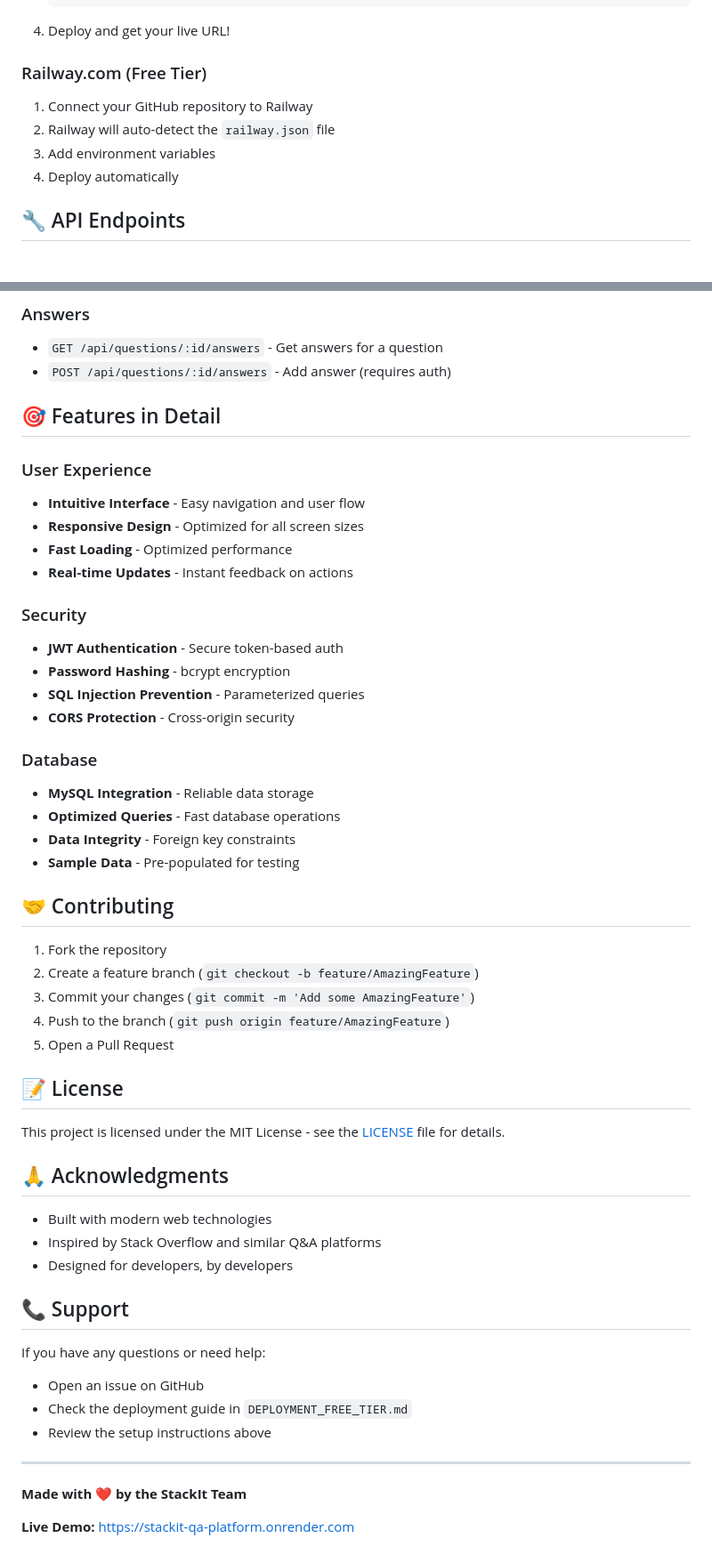
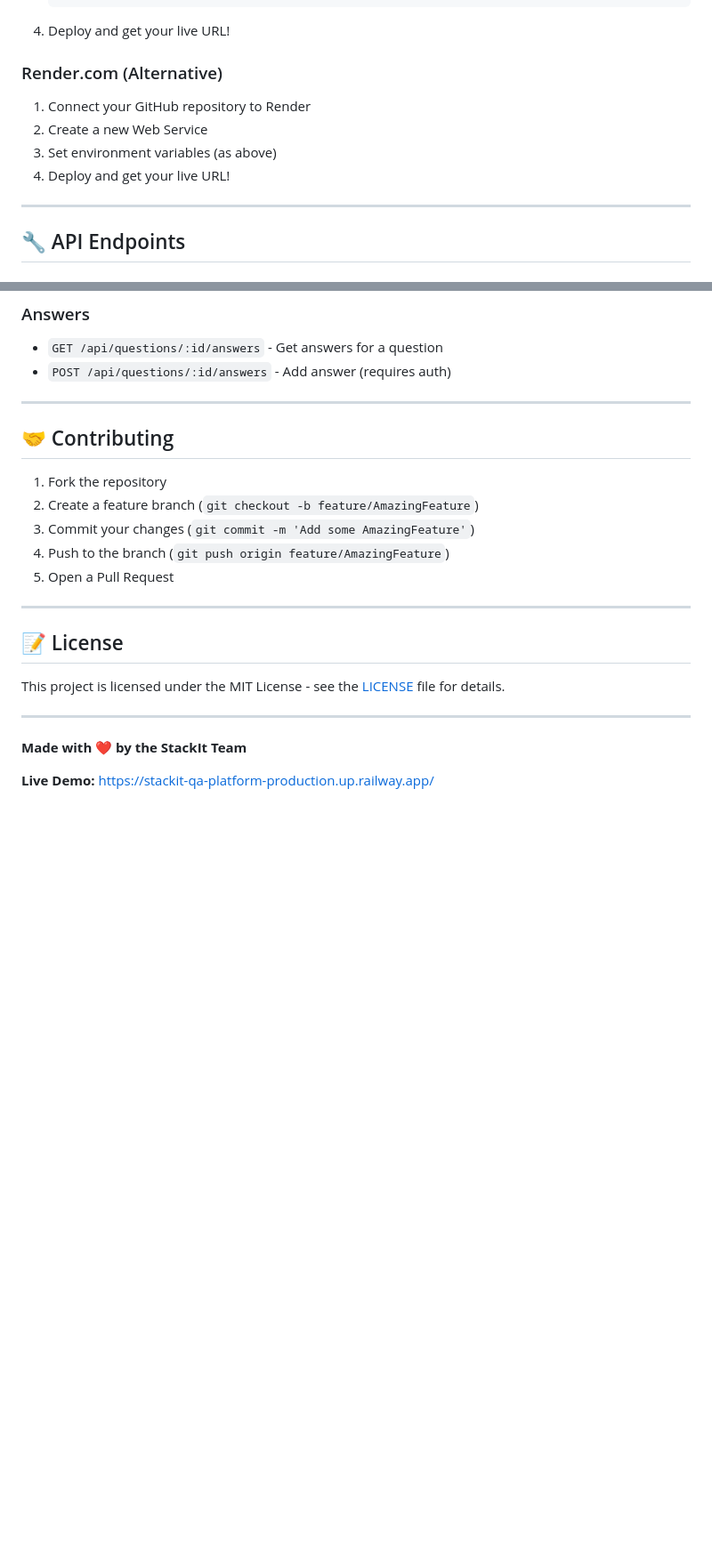
Before and after one commit to shiwansh026/StackIt-Minimal-Q-A-Platform, a Markdown page: README.md, 2 parts joined by grey strips. Shown at 89% size. Rendered like a GitHub page; blank space fills up the shorter version.

````diff
--- a/README.md
+++ b/README.md
@@ -149,11 +132,13 @@ StackIt/
    ```
 4. Deploy and get your live URL!
 
-### Railway.com (Free Tier)
-1. Connect your GitHub repository to Railway
-2. Railway will auto-detect the `railway.json` file
-3. Add environment variables
-4. Deploy automatically
+### Render.com (Alternative)
+1. Connect your GitHub repository to Render
+2. Create a new Web Service
+3. Set environment variables (as above)
+4. Deploy and get your live URL!
+
+---
 
 ## 🔧 API Endpoints
 
@@ -170,25 +155,7 @@ StackIt/
 - `GET /api/questions/:id/answers` - Get answers for a question
 - `POST /api/questions/:id/answers` - Add answer (requires auth)
 
-## 🎯 Features in Detail
-
-### User Experience
-- **Intuitive Interface** - Easy navigation and user flow
-- **Responsive Design** - Optimized for all screen sizes
-- **Fast Loading** - Optimized performance
-- **Real-time Updates** - Instant feedback on actions
-
-### Security
-- **JWT Authentication** - Secure token-based auth
-- **Password Hashing** - bcrypt encryption
-- **SQL Injection Prevention** - Parameterized queries
-- **CORS Protection** - Cross-origin security
-
-### Database
-- **MySQL Integration** - Reliable data storage
-- **Optimized Queries** - Fast database operations
-- **Data Integrity** - Foreign key constraints
-- **Sample Data** - Pre-populated for testing
+---
 
 ## 🤝 Contributing
 
@@ -198,25 +165,14 @@ StackIt/
 4. Push to the branch (`git push origin feature/AmazingFeature`)
 5. Open a Pull Request
 
+---
+
 ## 📝 License
 
 This project is licensed under the MIT License - see the [LICENSE](LICENSE) file for details.
-
-## 🙏 Acknowledgments
-
-- Built with modern web technologies
-- Inspired by Stack Overflow and similar Q&A platforms
-- Designed for developers, by developers
-
-## 📞 Support
-
-If you have any questions or need help:
-- Open an issue on GitHub
-- Check the deployment guide in `DEPLOYMENT_FREE_TIER.md`
-- Review the setup instructions above
 
 ---
 
 **Made with ❤️ by the StackIt Team**
 
-**Live Demo:** [https://stackit-qa-platform.onrender.com](https://stackit-qa-platform.onrender.com)
+**Live Demo:** [https://stackit-qa-platform-production.up.railway.app/](https://stackit-qa-platform-production.up.railway.app/)
````
Also changed, not shown: other parts of README.md (+56 -73 lines).
